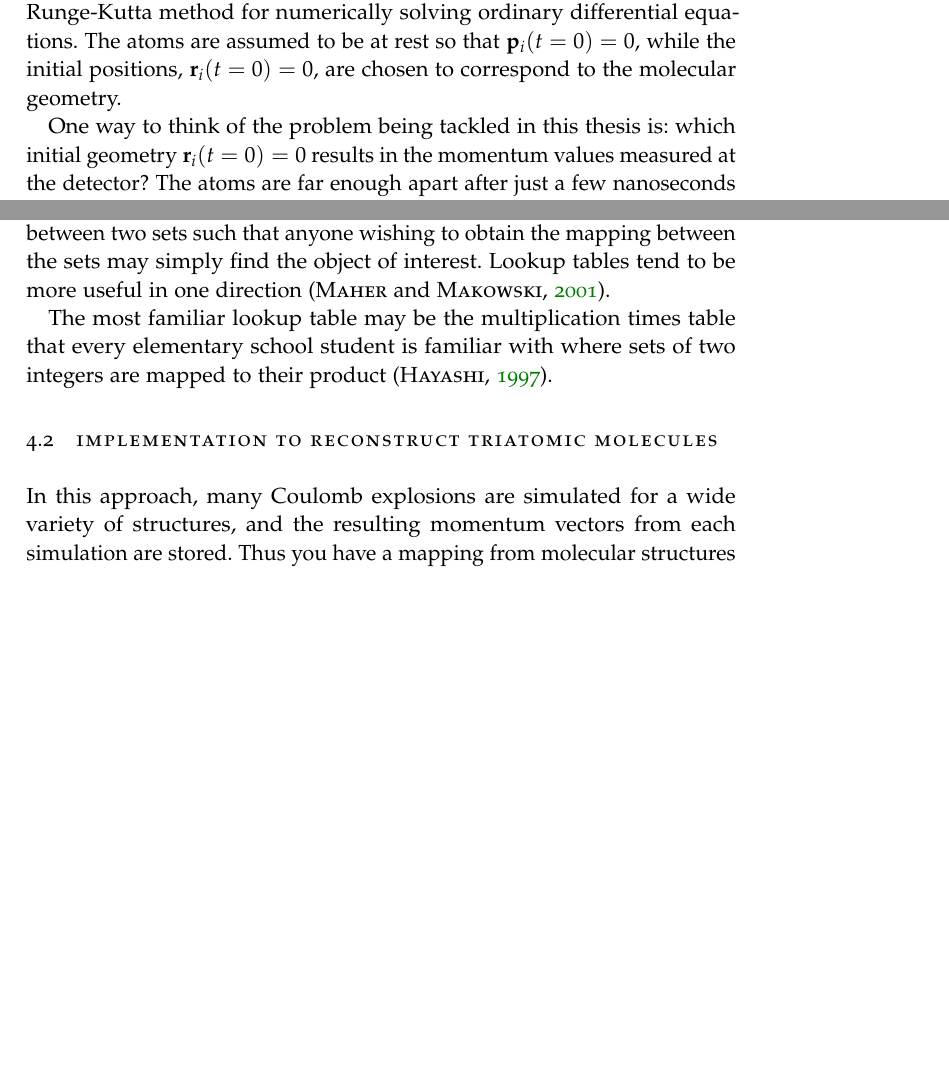
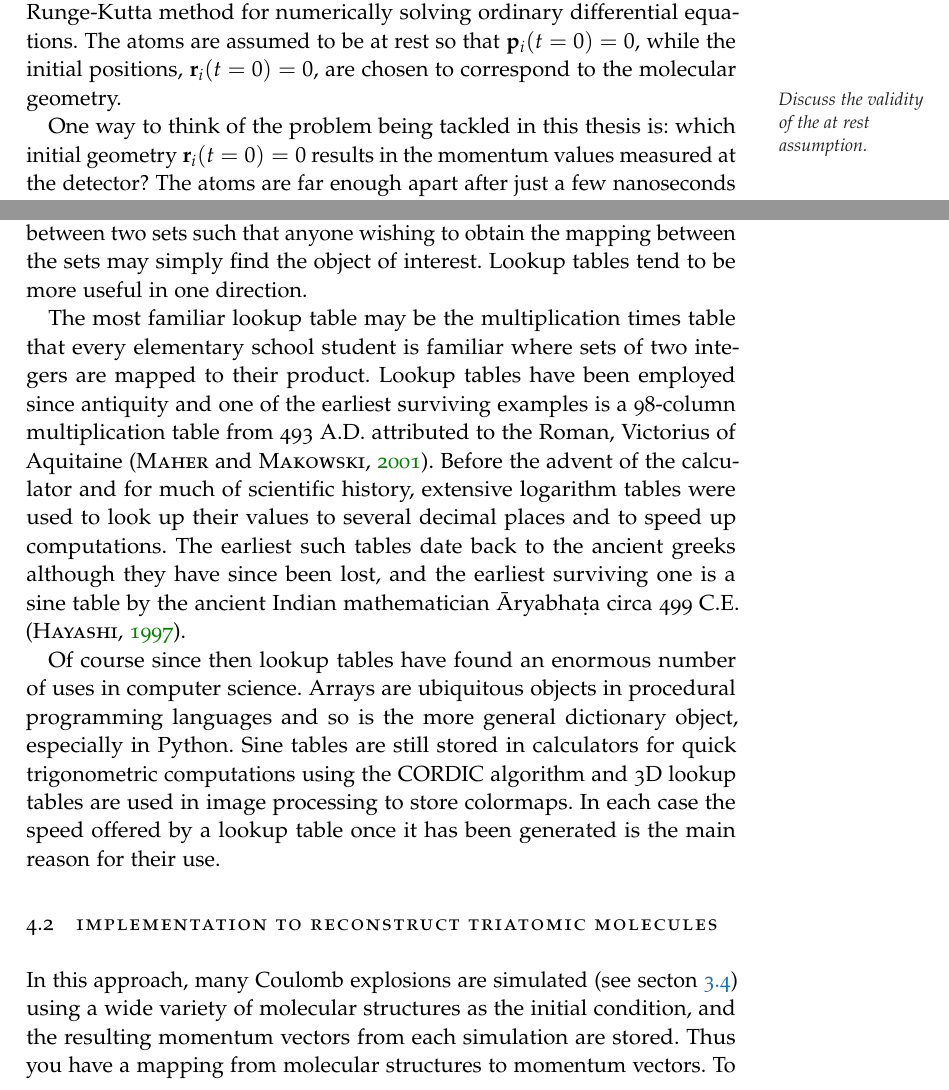
Before and after one commit to ali-ramadhan/msc-thesis, a LaTeX thesis (msc-thesis.tex, which reads Chapters/CEI.tex, Chapters/LookupTable.tex): two parts of pages 23 and 25 of 39, joined at a grey line, cut so that both start at the same text, the shorter picture padded with empty space. Compiled offline with pdfLaTeX.

Commit message:
Lookup table history!

```diff
--- a/Chapters/CEI.tex
+++ b/Chapters/CEI.tex
@@ -78,7 +78,7 @@ where $i,j \in \lbrace 1,2,\dots, n \rbrace$ and so the second summation is over
   \frac{d\mathbf{p}_i}{dt} &= \frac{\partial \mathcal{H}}{\partial \mathbf{r}_i} = \frac{1}{4\pi\epsilon_0}\sum_{j, \; j \ne i} \frac{\mathbf{r}_i - \mathbf{r}_j}{|\mathbf{r}_i - \mathbf{r}_j|^3}
   \end{align}
 \end{subequations}
-where $i$ is held fixed over the second summation. With appropriate initial conditions this system of $6n$ scalar first-order ordinary differential equations may be easily solved using, for example, the classical fourth-order Runge-Kutta method for numerically solving ordinary differential equations. The atoms are assumed to be at rest so that $\mathbf{p}_i(t=0) = 0$, while the initial positions, $\mathbf{r}_i(t=0) = 0$, are chosen to correspond to the molecular geometry.
+where $i$ is held fixed over the second summation. With appropriate initial conditions this system of $6n$ scalar first-order ordinary differential equations may be easily solved using, for example, the classical fourth-order Runge-Kutta method for numerically solving ordinary differential equations. The atoms are assumed to be at rest so that $\mathbf{p}_i(t=0) = 0$, while the initial positions, $\mathbf{r}_i(t=0) = 0$, are chosen to correspond to the molecular geometry. \marginpar{Discuss the validity of the at rest assumption.}
 
 One way to think of the problem being tackled in this thesis is: which initial geometry $\mathbf{r}_i(t=0) = 0$ results in the momentum values measured at the detector? The atoms are far enough apart after just a few nanoseconds that by the time they arrive at the detector, they feel almost no forces due to each other and their momenta attain asymptotic values which we can denote $\mathbf{p}_i(t\rightarrow\infty)$.
 
--- a/Chapters/LookupTable.tex
+++ b/Chapters/LookupTable.tex
@@ -3,15 +8,20 @@
 We begin our attempts at reconstructing geometries by taking a very simple approach.
 
 \section{Lookup tables: what are they good for?}
-As the name would suggest, a lookup table catalogues a relationship between two sets such that anyone wishing to obtain the mapping between the sets may simply find the object of interest. Lookup tables tend to be more useful in one direction \citep{Maher01}.
+% Define lookup table
+As the name would suggest, a lookup table catalogues a relationship between two sets such that anyone wishing to obtain the mapping between the sets may simply find the object of interest. Lookup tables tend to be more useful in one direction.
 
-The most familiar lookup table may be the multiplication times table that every elementary school student is familiar with where sets of two integers are mapped to their product \citep{Hayashi97}.
+% Short blurby history
+The most familiar lookup table may be the multiplication times table that every elementary school student is familiar where sets of two integers are mapped to their product. Lookup tables have been employed since antiquity and one of the earliest surviving examples is a 98-column multiplication table from 493 A.D. attributed to the Roman, Victorius of Aquitaine \citep{Maher01}. Before the advent of the calculator and for much of scientific history, extensive logarithm tables were used to look up their values to several decimal places and to speed up computations. The earliest such tables date back to the ancient greeks although they have since been lost, and the earliest surviving one is a sine table by the ancient Indian mathematician \={A}ryabha\d{t}a circa 499 C.E. \citep{Hayashi97}.
+
+% Some powerful applications? Why are they used?
+Of course since then lookup tables have found an enormous number of uses in computer science. Arrays are ubiquitous objects in procedural programming languages and so is the more general dictionary object, especially in Python. Sine tables are still stored in calculators for quick trigonometric computations using the CORDIC algorithm and 3D lookup tables are used in image processing to store colormaps. In each case the speed offered by a lookup table once it has been generated is the main reason for their use.
 
 % Implementation (+ extra convergence cube)
 \section{Implementation to reconstruct triatomic molecules}
 \index{Lookup table}
 \index{Geometry reconstruction!Lookup table}
-In this approach, many Coulomb explosions are simulated for a wide variety of structures, and the resulting momentum vectors from each simulation are stored. Thus you have a mapping from molecular structures to momentum vectors. To determine the structure belonging to a certain set of observed momentum vectors, you simply read the table in reverse. This approach is simple to implement, very quick by design, and front-loads the computation which may be desirable for large data sets. However, of course, it has an exponential time and space complexity $\mathcal{O}(e^{3N-6})$ where $N$ is the number of atoms.
+In this approach, many Coulomb explosions are simulated (see secton \ref{sec:simulating}) using a wide variety of molecular structures as the initial condition, and the resulting momentum vectors from each simulation are stored. Thus you have a mapping from molecular structures to momentum vectors. To determine the structure belonging to a certain set of observed momentum vectors, you simply read the table in reverse. This approach is simple to implement, very quick by design, and front-loads the computation which may be desirable for large data sets. However, of course, it has an exponential time and space complexity $\mathcal{O}(e^{3N-6})$ where $N$ is the number of atoms.
 
 \section{Reconstructions of carbon dioxide and carbonyl sulfide}
 
```
Also changed, not shown: msc-thesis.pdf, Chapters/CEI.tex (4 more changed lines), Chapters/LookupTable.tex (7 more changed lines).
